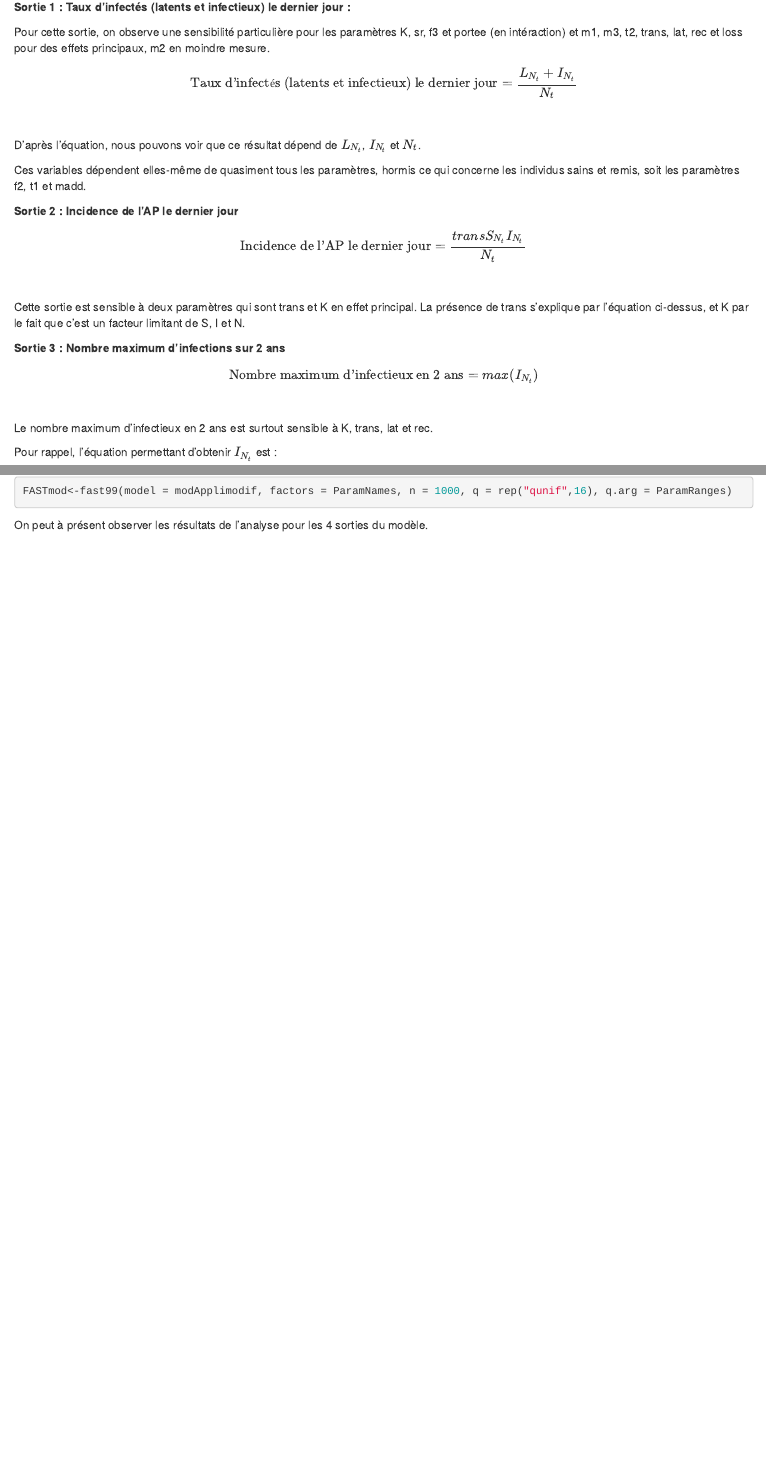
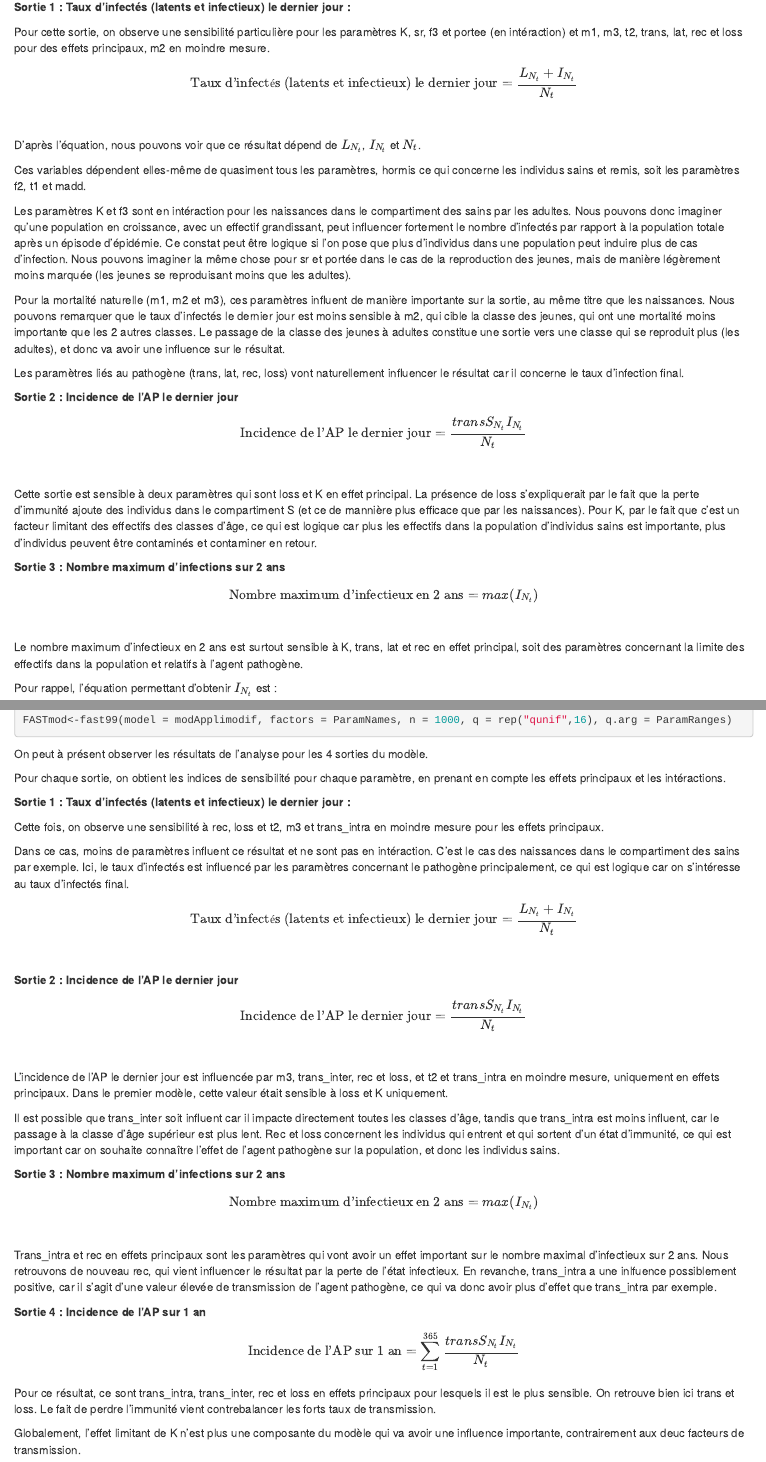
Before and after one commit to m2cci-perouc/projetMEPI_M2, an R Markdown document (Projet_modelisation_epidemiologie.Rmd): the page in a window 1100 px wide, from 10620 px down, and a second part further down, joined at a grey line. Rendered offline with R 4.5, knitr and Pandoc, with nearby package versions; the code chunks are not run, so their results and figures are left out.

Commit message:
Update Projet_modelisation_epidemiologie.Rmd

````diff
--- a/Projet_modelisation_epidemiologie.Rmd
+++ b/Projet_modelisation_epidemiologie.Rmd
@@ -864,18 +864,24 @@ D'après l'équation, nous pouvons voir que ce résultat dépend de $L_{N_t}$, $
 
 Ces variables dépendent elles-même de quasiment tous les paramètres, hormis ce qui concerne les individus sains et remis, soit les paramètres f2, t1 et madd.
 
+Les paramètres K et f3 sont en intéraction pour les naissances dans le compartiment des sains par les adultes. Nous pouvons donc imaginer qu'une population en croissance, avec un effectif grandissant, peut influencer fortement le nombre d'infectés par rapport à la population totale après un épisode d'épidémie. Ce constat peut être logique si l'on pose que plus d'individus dans une population peut induire plus de cas d'infection. Nous pouvons imaginer la même chose pour sr et portée dans le cas de la reproduction des jeunes, mais de manière légèrement moins marquée (les jeunes se reproduisant moins que les adultes).
+
+Pour la mortalité naturelle (m1, m2 et m3), ces paramètres influent de manière importante sur la sortie, au même titre que les naissances. Nous pouvons remarquer que le taux d'infectés le dernier jour est moins sensible à m2, qui cible la classe des jeunes, qui ont une mortalité moins importante que les 2 autres classes. Le passage de la classe des jeunes à adultes constitue une sortie vers une classe qui se reproduit plus (les adultes), et donc va avoir une influence sur le résultat.
+
+Les paramètres liés au pathogène (trans, lat, rec, loss) vont naturellement influencer le résultat car il concerne le taux d'infection final.
+
 **Sortie 2 : Incidence de l'AP le dernier jour**
 
 $$ \text{Incidence de l'AP le dernier jour} = \frac{transS_{N_t}I_{N_t}}{N_t}$$\
 
-Cette sortie est sensible à deux paramètres qui sont trans et K en effet principal.
-La présence de trans s'explique par l'équation ci-dessus, et K par le fait que c'est un facteur limitant de S, I et N.
+Cette sortie est sensible à deux paramètres qui sont loss et K en effet principal.
+La présence de loss s'expliquerait par le fait que la perte d'immunité ajoute des individus dans le compartiment S (et ce de mannière plus efficace que par les naissances). Pour K, par le fait que c'est un facteur limitant des effectifs des classes d'âge, ce qui est logique car plus les effectifs dans la population d'individus sains est importante, plus d'individus peuvent être contaminés et contaminer en retour.
 
 **Sortie 3 : Nombre maximum d'infections sur 2 ans**
 
 $$ \text{Nombre maximum d'infectieux en 2 ans} = max(I_{N_t})$$\
 
-Le nombre maximum d'infectieux en 2 ans est surtout sensible à K, trans, lat et rec.
+Le nombre maximum d'infectieux en 2 ans est surtout sensible à K, trans, lat et rec en effet principal, soit des paramètres concernant la limite des effectifs dans la population et relatifs à l'agent pathogène.
 
 Pour rappel, l'équation permettant d'obtenir $I_{N_t}$ est :
 $$I_{N_{t}}=I_{NN_{t}}+I_{J_{t}}+I_{A_{t}}$$
@@ -1531,3 +1537,44 @@ plot(FAST1C)
 plot(FAST1D)
 
 ```
+
+
+Pour chaque sortie, on obtient les indices de sensibilité pour chaque paramètre, en prenant en compte les effets principaux et les intéractions.
+
+**Sortie 1 : Taux d'infectés (latents et infectieux) le dernier jour : **
+
+Cette fois, on observe une sensibilité à rec, loss et t2, m3 et trans_intra en moindre mesure pour les effets principaux.
+
+Dans ce cas, moins de paramètres influent ce résultat et ne sont pas en intéraction. C'est le cas des naissances dans le compartiment des sains par exemple. Ici, le taux d'infectés est influencé par les paramètres concernant le pathogène principalement, ce qui est logique car on s'intéresse au taux d'infectés final.
+
+
+$$ \text{Taux d'infectés (latents et infectieux) le dernier jour} = \frac{L_{N_t} + {I_{N_t}}}{N_t}$$\
+
+
+**Sortie 2 : Incidence de l'AP le dernier jour**
+
+$$ \text{Incidence de l'AP le dernier jour} = \frac{transS_{N_t}I_{N_t}}{N_t}$$\
+
+L'incidence de l'AP le dernier jour est influencée par m3, trans_inter, rec et loss, et t2 et trans_intra en moindre mesure, uniquement en effets principaux.
+Dans le premier modèle, cette valeur était sensible à loss et K uniquement.
+
+Il est possible que trans_inter soit influent car il impacte directement toutes les classes d'âge, tandis que trans_intra est moins influent, car le passage à la classe d'âge supérieur est plus lent. Rec et loss concernent les individus qui entrent et qui sortent d'un état d'immunité, ce qui est important car on souhaite connaître l'effet de l'agent pathogène sur la population, et donc les individus sains.
+
+**Sortie 3 : Nombre maximum d'infections sur 2 ans**
+
+$$ \text{Nombre maximum d'infectieux en 2 ans} = max(I_{N_t})$$\
+
+Trans_intra et rec en effets principaux sont les paramètres qui vont avoir un effet important sur le nombre maximal d'infectieux sur 2 ans. Nous retrouvons de nouveau rec, qui vient influencer le résultat par la perte de l'état infectieux. En revanche, trans_intra a une inlfuence possiblement positive, car il s'agit d'une valeur élevée de transmission de l'agent pathogène, ce qui va donc avoir plus d'effet que trans_intra par exemple.
+
+
+
+**Sortie 4 : Incidence de l'AP sur 1 an**
+
+$$ \text{Incidence de l'AP sur 1 an} = \sum_{t=1}^{365}\frac{transS_{N_t}I_{N_t}}{N_t}$$
+
+
+Pour ce résultat, ce sont trans_intra, trans_inter, rec et loss en effets principaux pour lesquels il est le plus sensible. On retrouve bien ici trans et loss. Le fait de perdre l'immunité vient contrebalancer les forts taux de transmission.
+
+
+
+Globalement, l'effet limitant de K n'est plus une composante du modèle qui va avoir une influence importante, contrairement aux deuc facteurs de transmission.
````
Also changed, not shown: Projet_modelisation_epidemiologie.Rmd (12 more changed lines).
